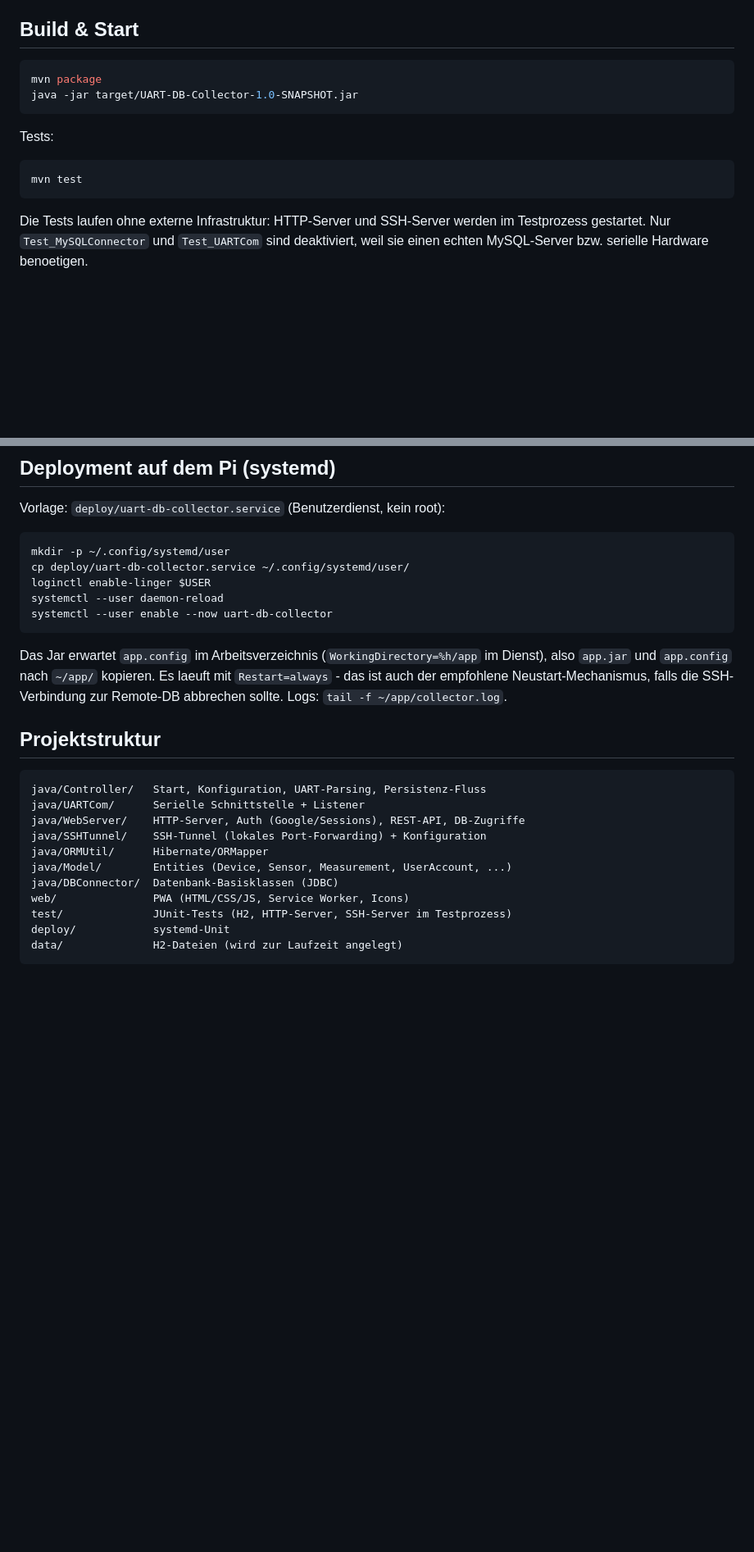
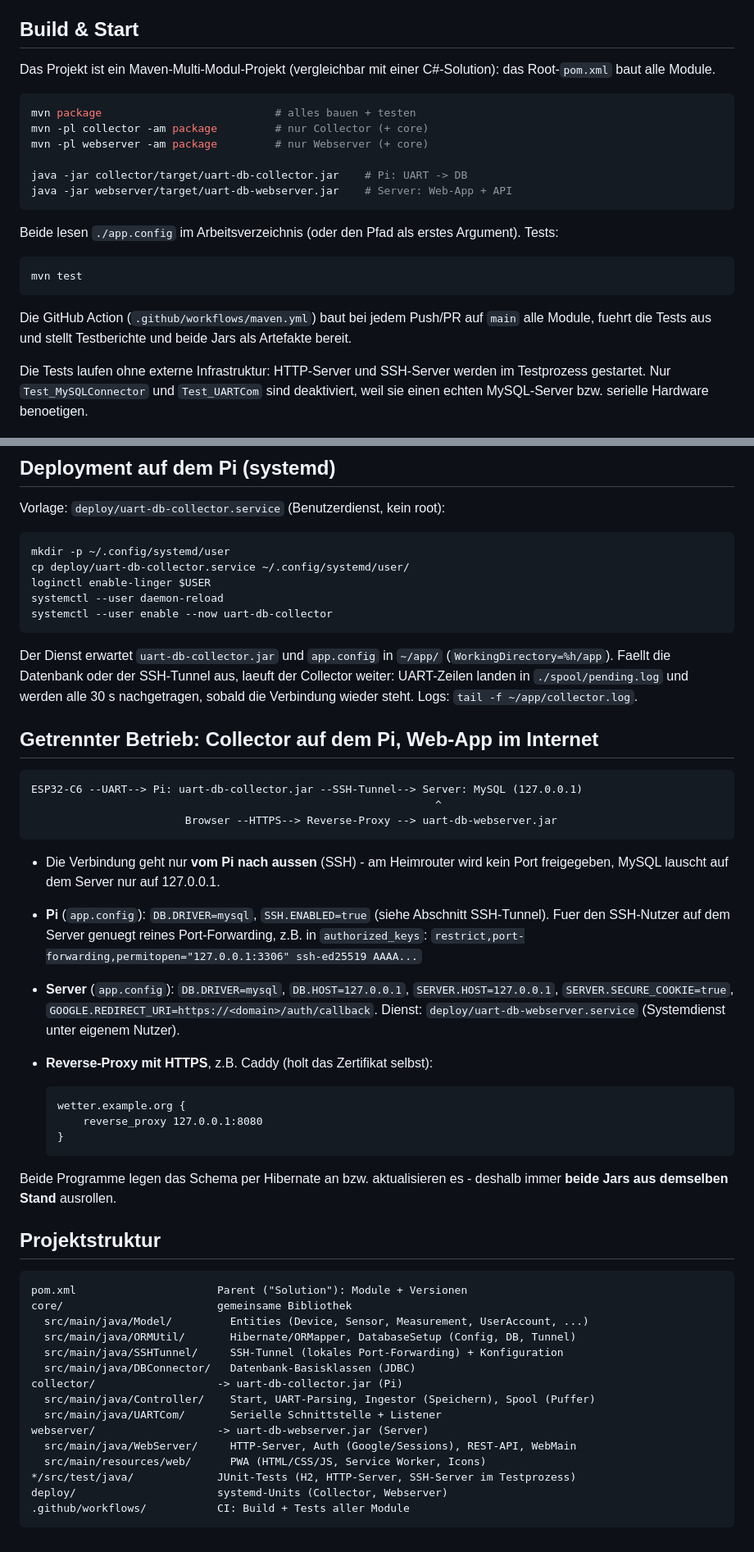
Before and after one commit to keep-hueggede/UART-DB-Collector, a Markdown page: README.md, 2 parts joined by grey strips. Shown at 82% size. GitHub-like rendering; blank space fills up the shorter version.

Commit message:
docs: describe modules, separate deployment and local buffering

````diff
--- a/README.md
+++ b/README.md
@@ -23,16 +28,28 @@ Hibernate in einer H2-Datenbank oder in einer MySQL-Datenbank auf einem Server
 
 ## Build & Start
 
+Das Projekt ist ein Maven-Multi-Modul-Projekt (vergleichbar mit einer
+C#-Solution): das Root-`pom.xml` baut alle Module.
+
 ```bash
-mvn package
-java -jar target/UART-DB-Collector-1.0-SNAPSHOT.jar
+mvn package                           # alles bauen + testen
+mvn -pl collector -am package         # nur Collector (+ core)
+mvn -pl webserver -am package         # nur Webserver (+ core)
+
+java -jar collector/target/uart-db-collector.jar    # Pi: UART -> DB
+java -jar webserver/target/uart-db-webserver.jar    # Server: Web-App + API
 ```
 
-Tests:
+Beide lesen `./app.config` im Arbeitsverzeichnis (oder den Pfad als erstes
+Argument). Tests:
 
 ```bash
 mvn test
 ```
+
+Die GitHub Action (`.github/workflows/maven.yml`) baut bei jedem Push/PR auf
+`main` alle Module, fuehrt die Tests aus und stellt Testberichte und beide Jars
+als Artefakte bereit.
 
 Die Tests laufen ohne externe Infrastruktur: HTTP-Server und SSH-Server werden
 im Testprozess gestartet. Nur `Test_MySQLConnector` und `Test_UARTCom` sind
@@ -290,24 +307,57 @@ systemctl --user daemon-reload
 systemctl --user enable --now uart-db-collector
 ```
 
-Das Jar erwartet `app.config` im Arbeitsverzeichnis (`WorkingDirectory=%h/app`
-im Dienst), also `app.jar` und `app.config` nach `~/app/` kopieren. Es laeuft
-mit `Restart=always` - das ist auch der empfohlene Neustart-Mechanismus, falls
-die SSH-Verbindung zur Remote-DB abbrechen sollte. Logs:
+Der Dienst erwartet `uart-db-collector.jar` und `app.config` in `~/app/`
+(`WorkingDirectory=%h/app`). Faellt die Datenbank oder der SSH-Tunnel aus,
+laeuft der Collector weiter: UART-Zeilen landen in `./spool/pending.log` und
+werden alle 30 s nachgetragen, sobald die Verbindung wieder steht. Logs:
 `tail -f ~/app/collector.log`.
+
+## Getrennter Betrieb: Collector auf dem Pi, Web-App im Internet
+
+```
+ESP32-C6 --UART--> Pi: uart-db-collector.jar --SSH-Tunnel--> Server: MySQL (127.0.0.1)
+                                                               ^
+                        Browser --HTTPS--> Reverse-Proxy --> uart-db-webserver.jar
+```
+
+* Die Verbindung geht nur **vom Pi nach aussen** (SSH) - am Heimrouter wird
+  kein Port freigegeben, MySQL lauscht auf dem Server nur auf 127.0.0.1.
+* **Pi** (`app.config`): `DB.DRIVER=mysql`, `SSH.ENABLED=true` (siehe
+  Abschnitt SSH-Tunnel). Fuer den SSH-Nutzer auf dem Server genuegt reines
+  Port-Forwarding, z.B. in `authorized_keys`:
+  `restrict,port-forwarding,permitopen="127.0.0.1:3306" ssh-ed25519 AAAA...`
+* **Server** (`app.config`): `DB.DRIVER=mysql`, `DB.HOST=127.0.0.1`,
+  `SERVER.HOST=127.0.0.1`, `SERVER.SECURE_COOKIE=true`,
+  `GOOGLE.REDIRECT_URI=https://<domain>/auth/callback`. Dienst:
+  `deploy/uart-db-webserver.service` (Systemdienst unter eigenem Nutzer).
+* **Reverse-Proxy mit HTTPS**, z.B. Caddy (holt das Zertifikat selbst):
+
+  ```
+  wetter.example.org {
+      reverse_proxy 127.0.0.1:8080
+  }
+  ```
+
+Beide Programme legen das Schema per Hibernate an bzw. aktualisieren es -
+deshalb immer **beide Jars aus demselben Stand** ausrollen.
 
 ## Projektstruktur
 
 ```
-java/Controller/   Start, Konfiguration, UART-Parsing, Persistenz-Fluss
-java/UARTCom/      Serielle Schnittstelle + Listener
-java/WebServer/    HTTP-Server, Auth (Google/Sessions), REST-API, DB-Zugriffe
-java/SSHTunnel/    SSH-Tunnel (lokales Port-Forwarding) + Konfiguration
-java/ORMUtil/      Hibernate/ORMapper
-java/Model/        Entities (Device, Sensor, Measurement, UserAccount, ...)
-java/DBConnector/  Datenbank-Basisklassen (JDBC)
-web/               PWA (HTML/CSS/JS, Service Worker, Icons)
-test/              JUnit-Tests (H2, HTTP-Server, SSH-Server im Testprozess)
-deploy/            systemd-Unit
-data/              H2-Dateien (wird zur Laufzeit angelegt)
+pom.xml                      Parent ("Solution"): Module + Versionen
+core/                        gemeinsame Bibliothek
+  src/main/java/Model/         Entities (Device, Sensor, Measurement, UserAccount, ...)
+  src/main/java/ORMUtil/       Hibernate/ORMapper, DatabaseSetup (Config, DB, Tunnel)
+  src/main/java/SSHTunnel/     SSH-Tunnel (lokales Port-Forwarding) + Konfiguration
+  src/main/java/DBConnector/   Datenbank-Basisklassen (JDBC)
+collector/                   -> uart-db-collector.jar (Pi)
+  src/main/java/Controller/    Start, UART-Parsing, Ingestor (Speichern), Spool (Puffer)
+  src/main/java/UARTCom/       Serielle Schnittstelle + Listener
+webserver/                   -> uart-db-webserver.jar (Server)
+  src/main/java/WebServer/     HTTP-Server, Auth (Google/Sessions), REST-API, WebMain
+  src/main/resources/web/      PWA (HTML/CSS/JS, Service Worker, Icons)
+*/src/test/java/             JUnit-Tests (H2, HTTP-Server, SSH-Server im Testprozess)
+deploy/                      systemd-Units (Collector, Webserver)
+.github/workflows/           CI: Build + Tests aller Module
 ```
````
Also changed, not shown: other parts of README.md (+5 -0 lines).
